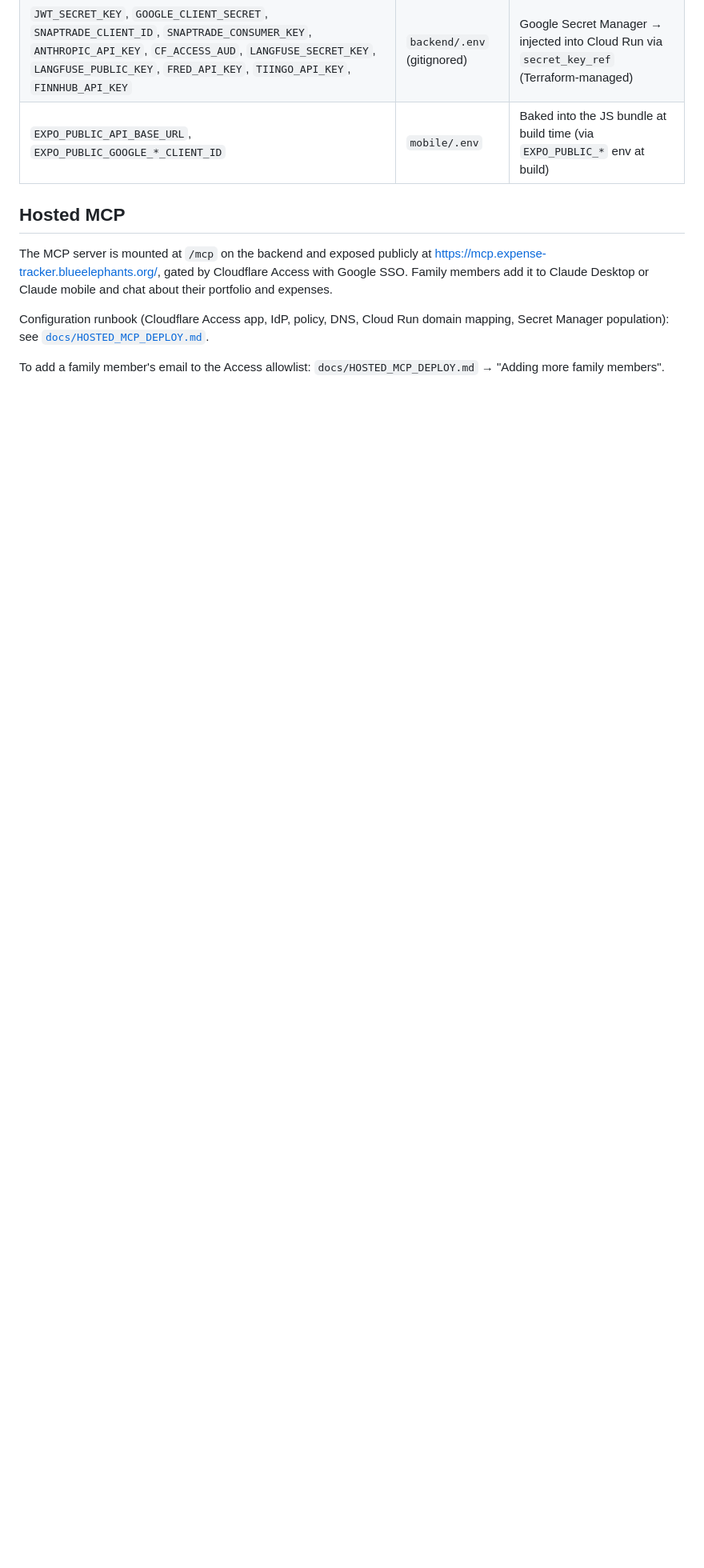
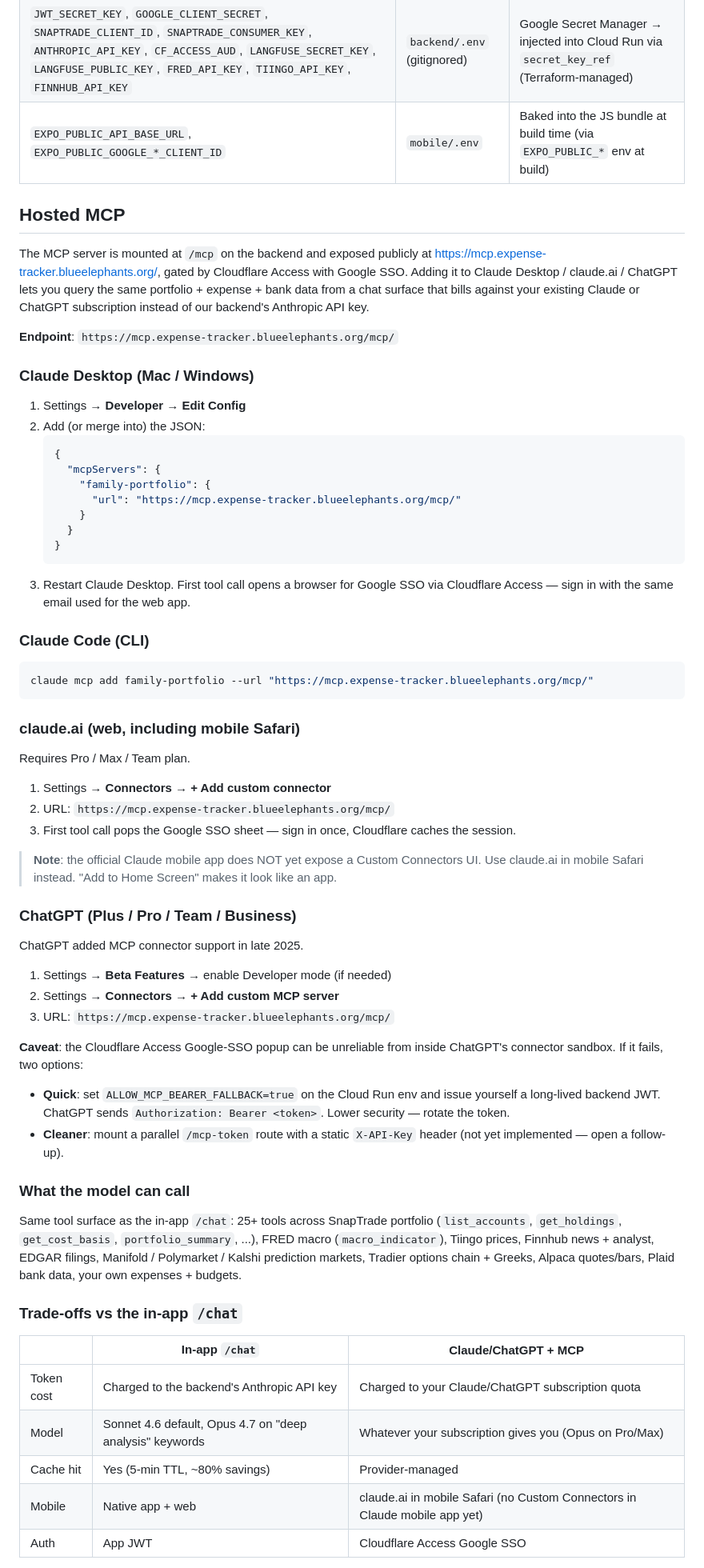
Before and after one commit to dhishan/family-expense-tracker, a Markdown page: README.md, the part around one of its changes. Shown at 80% size. GitHub-like rendering; blank space fills up the shorter version.

Commit message:
docs(readme): expand Hosted MCP section with per-client setup
Spell out Claude Desktop, Claude Code CLI, claude.ai web, and ChatGPT
connector setup. Flag that the native Claude mobile app doesn't yet
have a Custom Connectors UI; use claude.ai in mobile Safari instead.
Note the ChatGPT-vs-Cloudflare-Access friction and the two workarounds
(ALLOW_MCP_BEARER_FALLBACK env var, or a parallel /mcp-token route).

Add a side-by-side table comparing in-app /chat vs external MCP, so
the trade-off (subscription vs API key, model availability, cache) is
explicit.

Co-Authored-By: Claude Opus 4.7 <noreply@anthropic.com>

````diff
--- a/README.md
+++ b/README.md
@@ -641,8 +641,65 @@ Quick summary of where each secret lives in production:
 
 ## Hosted MCP
 
-The MCP server is mounted at `/mcp` on the backend and exposed publicly at https://mcp.expense-tracker.blueelephants.org/, gated by Cloudflare Access with Google SSO. Family members add it to Claude Desktop or Claude mobile and chat about their portfolio and expenses.
+The MCP server is mounted at `/mcp` on the backend and exposed publicly at https://mcp.expense-tracker.blueelephants.org/, gated by Cloudflare Access with Google SSO. Adding it to Claude Desktop / claude.ai / ChatGPT lets you query the same portfolio + expense + bank data from a chat surface that bills against your existing Claude or ChatGPT subscription instead of our backend's Anthropic API key.
 
-Configuration runbook (Cloudflare Access app, IdP, policy, DNS, Cloud Run domain mapping, Secret Manager population): see [`docs/HOSTED_MCP_DEPLOY.md`](docs/HOSTED_MCP_DEPLOY.md).
+**Endpoint**: `https://mcp.expense-tracker.blueelephants.org/mcp/`
 
-To add a family member's email to the Access allowlist: `docs/HOSTED_MCP_DEPLOY.md` → "Adding more family members".
+### Claude Desktop (Mac / Windows)
+
+1. Settings → **Developer** → **Edit Config**
+2. Add (or merge into) the JSON:
+   ```json
+   {
+     "mcpServers": {
+       "family-portfolio": {
+         "url": "https://mcp.expense-tracker.blueelephants.org/mcp/"
+       }
+     }
+   }
+   ```
+3. Restart Claude Desktop. First tool call opens a browser for Google SSO via Cloudflare Access — sign in with the same email used for the web app.
+
+### Claude Code (CLI)
+
+```bash
+claude mcp add family-portfolio --url "https://mcp.expense-tracker.blueelephants.org/mcp/"
+```
+
+### claude.ai (web, including mobile Safari)
+
+Requires Pro / Max / Team plan.
+
+1. Settings → **Connectors** → **+ Add custom connector**
+2. URL: `https://mcp.expense-tracker.blueelephants.org/mcp/`
+3. First tool call pops the Google SSO sheet — sign in once, Cloudflare caches the session.
+
+> **Note**: the official Claude mobile app does NOT yet expose a Custom Connectors UI. Use claude.ai in mobile Safari instead. "Add to Home Screen" makes it look like an app.
+
+### ChatGPT (Plus / Pro / Team / Business)
+
+ChatGPT added MCP connector support in late 2025.
+
+1. Settings → **Beta Features** → enable Developer mode (if needed)
+2. Settings → **Connectors** → **+ Add custom MCP server**
+3. URL: `https://mcp.expense-tracker.blueelephants.org/mcp/`
+
+**Caveat**: the Cloudflare Access Google-SSO popup can be unreliable from inside ChatGPT's connector sandbox. If it fails, two options:
+
+- **Quick**: set `ALLOW_MCP_BEARER_FALLBACK=true` on the Cloud Run env and issue yourself a long-lived backend JWT. ChatGPT sends `Authorization: Bearer <token>`. Lower security — rotate the token.
+- **Cleaner**: mount a parallel `/mcp-token` route with a static `X-API-Key` header (not yet implemented — open a follow-up).
+
+### What the model can call
+
+Same tool surface as the in-app `/chat`: 25+ tools across SnapTrade portfolio (`list_accounts`, `get_holdings`, `get_cost_basis`, `portfolio_summary`, ...), FRED macro (`macro_indicator`), Tiingo prices, Finnhub news + analyst, EDGAR filings, Manifold / Polymarket / Kalshi prediction markets, Tradier options chain + Greeks, Alpaca quotes/bars, Plaid bank data, your own expenses + budgets.
+
+### Trade-offs vs the in-app `/chat`
+
+| | In-app `/chat` | Claude/ChatGPT + MCP |
+|---|---|---|
+| Token cost | Charged to the backend's Anthropic API key | Charged to your Claude/ChatGPT subscription quota |
+| Model | Sonnet 4.6 default, Opus 4.7 on "deep analysis" keywords | Whatever your subscription gives you (Opus on Pro/Max) |
+| Cache hit | Yes (5-min TTL, ~80% savings) | Provider-managed |
+| Mobile | Native app + web | claude.ai in mobile Safari (no Custom Connectors in Claude mobile app yet) |
+| Auth | App JWT | Cloudflare Access Google SSO |
+
````
Also changed, not shown: other parts of README.md (+5 -0 lines).
